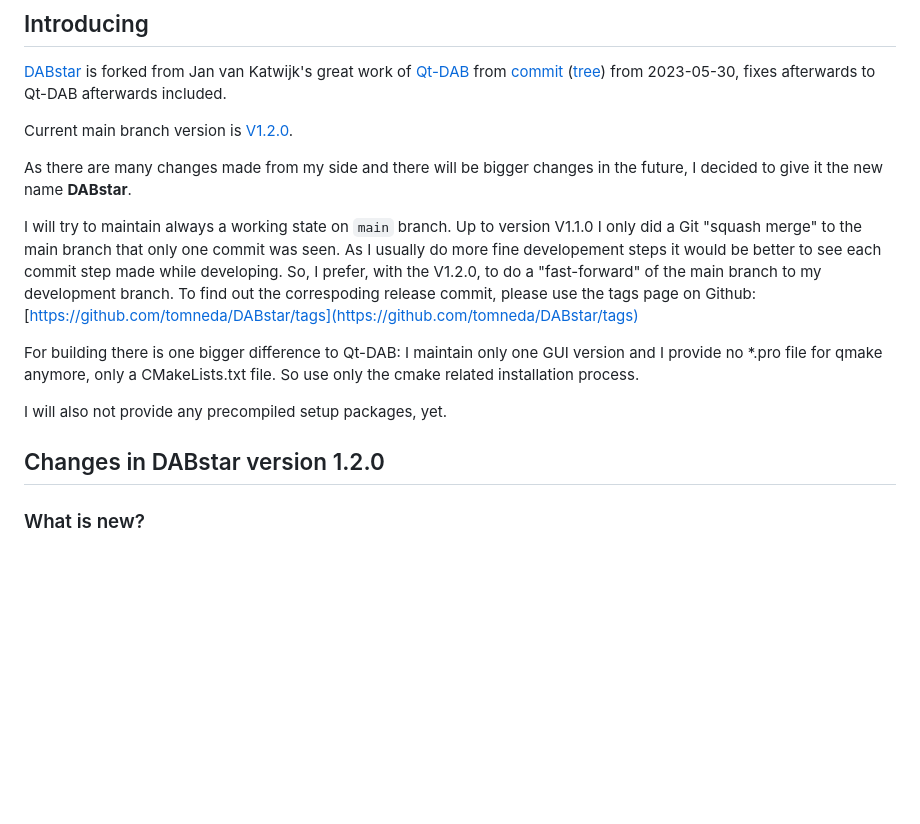
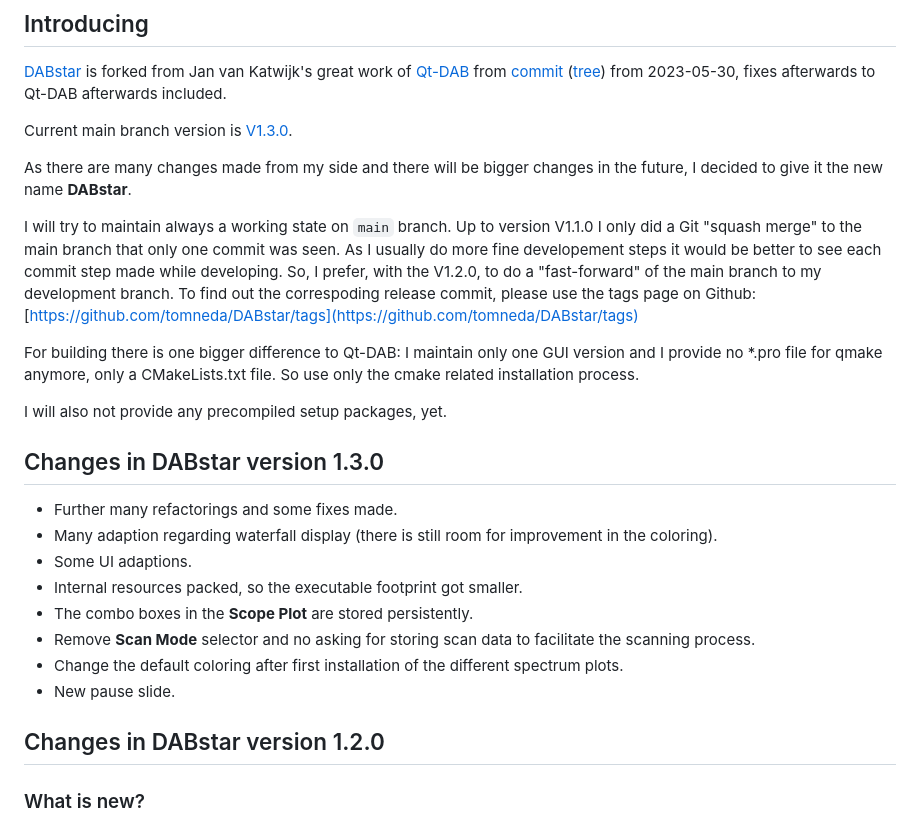
Before and after one commit to tomneda/DABstar, a Markdown page: README.md, the part around the change printed below. GitHub-like rendering; blank space fills up the shorter version.

Commit message:
Finale changes for Release V1.3.0

```diff
--- a/README.md
+++ b/README.md
@@ -36,7 +33,7 @@
 ([tree](https://github.com/JvanKatwijk/qt-dab/tree/b083a8e169ca2b7dd47167a07b92fa5a1970b249))
 from 2023-05-30, fixes afterwards to Qt-DAB afterwards included.
 
-Current main branch version is [V1.2.0](#changes-in-dabstar-version-120).
+Current main branch version is [V1.3.0](#changes-in-dabstar-version-130).
 
 As there are many changes made from my side and there will be bigger changes in the future,
 I decided to give it the new name **DABstar**.
@@ -52,7 +49,19 @@ So use only the cmake related installation process.
 
 I will also not provide any precompiled setup packages, yet.
 
+## Changes in DABstar version 1.3.0
+
+- Further many refactorings and some fixes made.
+- Many adaption regarding waterfall display (there is still room for improvement in the coloring).
+- Some UI adaptions.
+- Internal resources packed, so the executable footprint got smaller.
+- The combo boxes in the **Scope Plot** are stored persistently.
+- Remove **Scan Mode** selector and no asking for storing scan data to facilitate the scanning process.
+- Change the default coloring after first installation of the different spectrum plots.
+- New pause slide.
+
 ## Changes in DABstar version 1.2.0
+
 ### What is new?
 
 - Many code and UI refactorings made and some minor fixes.
```
Also changed, not shown: other parts of README.md (+1 -4 lines), res/screenshot.png, 1 other file.
